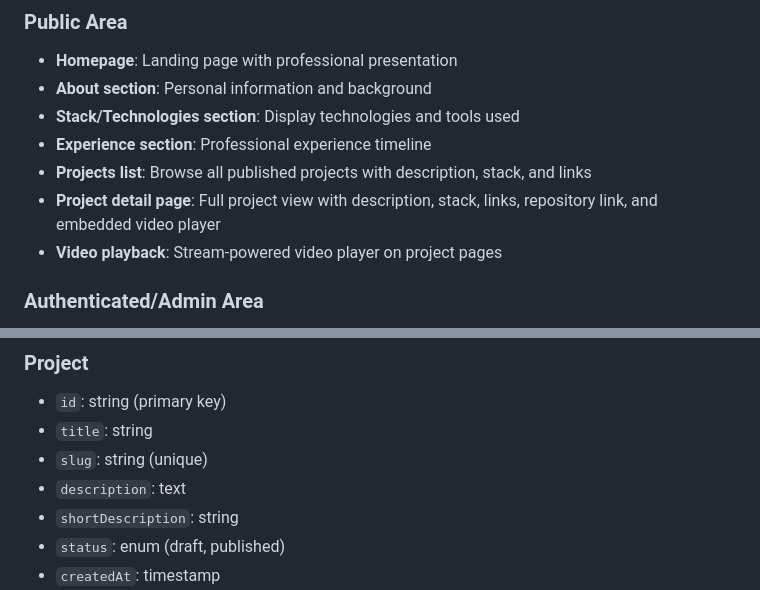
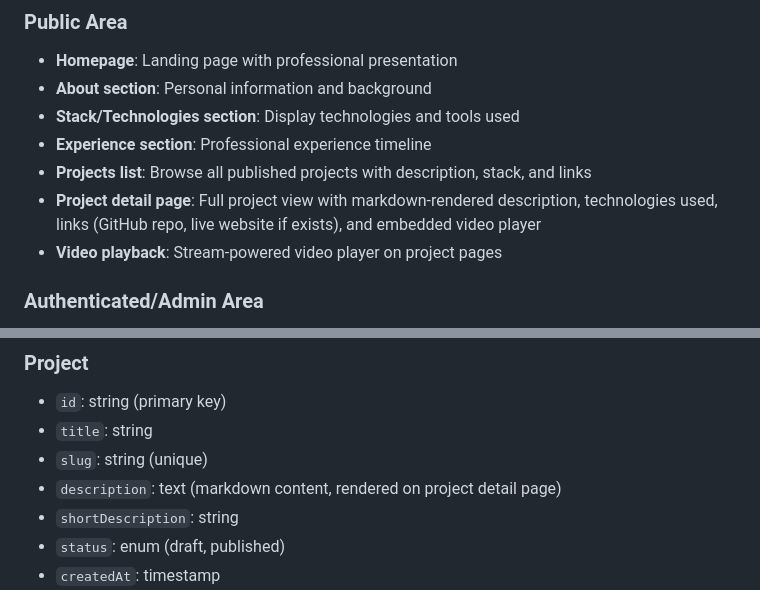
Before and after one commit to leosanner/portfolio, a Markdown page: docs/project_spec.md, 2 parts joined by grey strips. Drawn GitHub-style.

Commit message:
docs: clarify project detail page — markdown description, links, video
Co-Authored-By: Claude Opus 4.6 <noreply@anthropic.com>

```diff
--- a/docs/project_spec.md
+++ b/docs/project_spec.md
@@ -15,7 +15,7 @@
 - **Stack/Technologies section**: Display technologies and tools used
 - **Experience section**: Professional experience timeline
 - **Projects list**: Browse all published projects with description, stack, and links
-- **Project detail page**: Full project view with description, stack, links, repository link, and embedded video player
+- **Project detail page**: Full project view with markdown-rendered description, technologies used, links (GitHub repo, live website if exists), and embedded video player
 - **Video playback**: Stream-powered video player on project pages
 
 ### Authenticated/Admin Area
@@ -88,7 +88,7 @@
 - `id`: string (primary key)
 - `title`: string
 - `slug`: string (unique)
-- `description`: text
+- `description`: text (markdown content, rendered on project detail page)
 - `shortDescription`: string
 - `status`: enum (draft, published)
 - `createdAt`: timestamp
```
